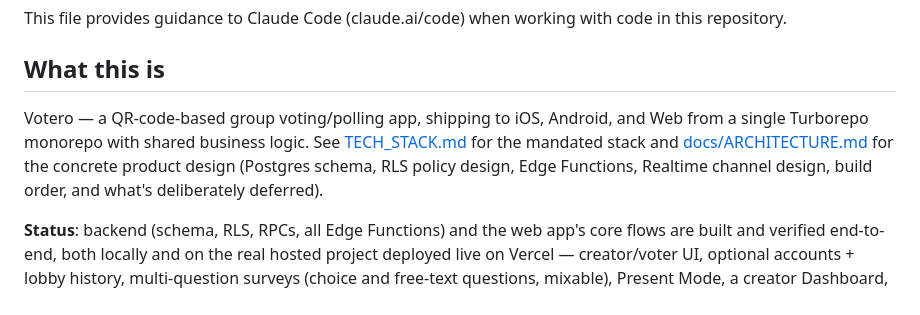
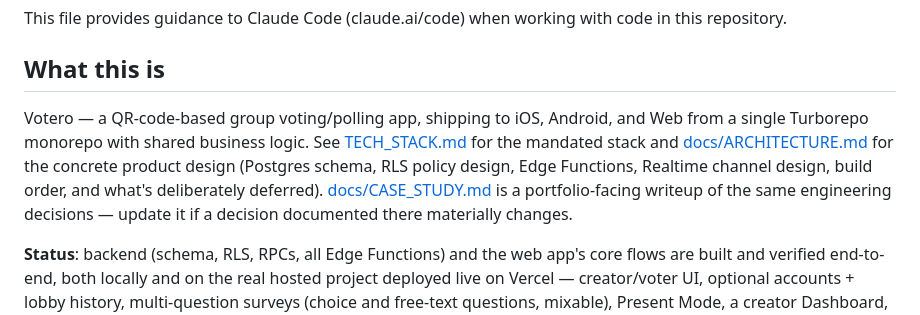
Before and after one commit to Tadxss/votero, a Markdown page: CLAUDE.md, the part around the change. GitHub-like rendering.

```diff
--- a/CLAUDE.md
+++ b/CLAUDE.md
@@ -4,7 +4,7 @@ This file provides guidance to Claude Code (claude.ai/code) when working with co
 
 ## What this is
 
-Votero — a QR-code-based group voting/polling app, shipping to iOS, Android, and Web from a single Turborepo monorepo with shared business logic. See [TECH_STACK.md](TECH_STACK.md) for the mandated stack and [docs/ARCHITECTURE.md](docs/ARCHITECTURE.md) for the concrete product design (Postgres schema, RLS policy design, Edge Functions, Realtime channel design, build order, and what's deliberately deferred).
+Votero — a QR-code-based group voting/polling app, shipping to iOS, Android, and Web from a single Turborepo monorepo with shared business logic. See [TECH_STACK.md](TECH_STACK.md) for the mandated stack and [docs/ARCHITECTURE.md](docs/ARCHITECTURE.md) for the concrete product design (Postgres schema, RLS policy design, Edge Functions, Realtime channel design, build order, and what's deliberately deferred). [docs/CASE_STUDY.md](docs/CASE_STUDY.md) is a portfolio-facing writeup of the same engineering decisions — update it if a decision documented there materially changes.
 
 **Status**: backend (schema, RLS, RPCs, all Edge Functions) and the web app's core flows are built and verified end-to-end, both locally and on the real hosted project deployed live on Vercel — creator/voter UI, optional accounts + lobby history, multi-question surveys (choice and free-text questions, mixable), Present Mode, a creator Dashboard, dark mode, CSV/image export, `/terms` + `/privacy`, Vercel Analytics, Sentry error monitoring, a GitHub Actions CI pipeline (lint/type-check/build/e2e on every push), rate limiting + content moderation, an accessibility pass (modal focus trapping, live regions, axe-scanned + jsx-a11y-linted), and a load/concurrency test for many-simultaneous-voters. `apps/mobile` is still just the bare Expo scaffold.
 
```
Also changed, not shown: README.md (+1 -1 lines), docs/CASE_STUDY.md (added, +127 -0 lines).
